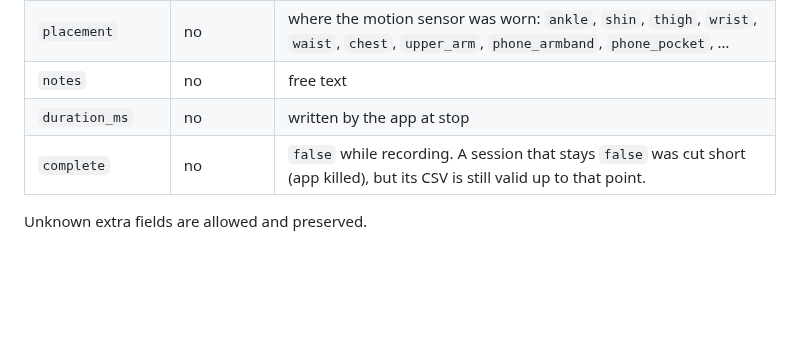
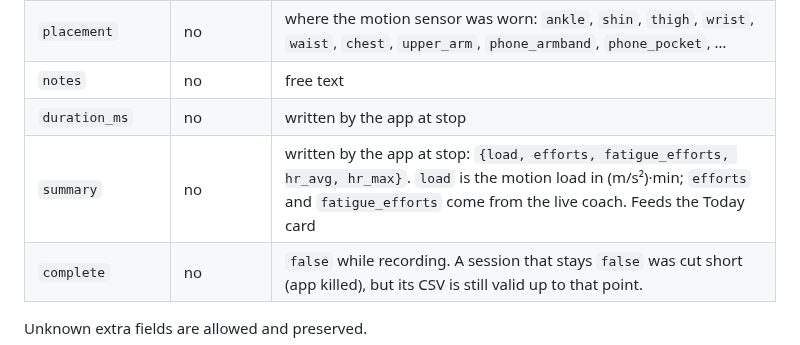
Before and after one commit to shrish186/LiveTraining, a Markdown page: docs/session-format.md, the part around the change. GitHub-like rendering; blank space fills up the shorter version.

```diff
--- a/docs/session-format.md
+++ b/docs/session-format.md
@@ -114,6 +114,7 @@ t_ms,source,kind,x,y,z,value
 | `placement` | no | where the motion sensor was worn: `ankle`, `shin`, `thigh`, `wrist`, `waist`, `chest`, `upper_arm`, `phone_armband`, `phone_pocket`, … |
 | `notes` | no | free text |
 | `duration_ms` | no | written by the app at stop |
+| `summary` | no | written by the app at stop: `{load, efforts, fatigue_efforts, hr_avg, hr_max}`. `load` is the motion load in (m/s²)·min; `efforts` and `fatigue_efforts` come from the live coach. Feeds the Today card |
 | `complete` | no | `false` while recording. A session that stays `false` was cut short (app killed), but its CSV is still valid up to that point. |
 
 Unknown extra fields are allowed and preserved.
```
Also changed, not shown: README.md (+7 -2 lines), docs/screenshots/home_connected.png, docs/screenshots/home_empty.png, 12 other files.
